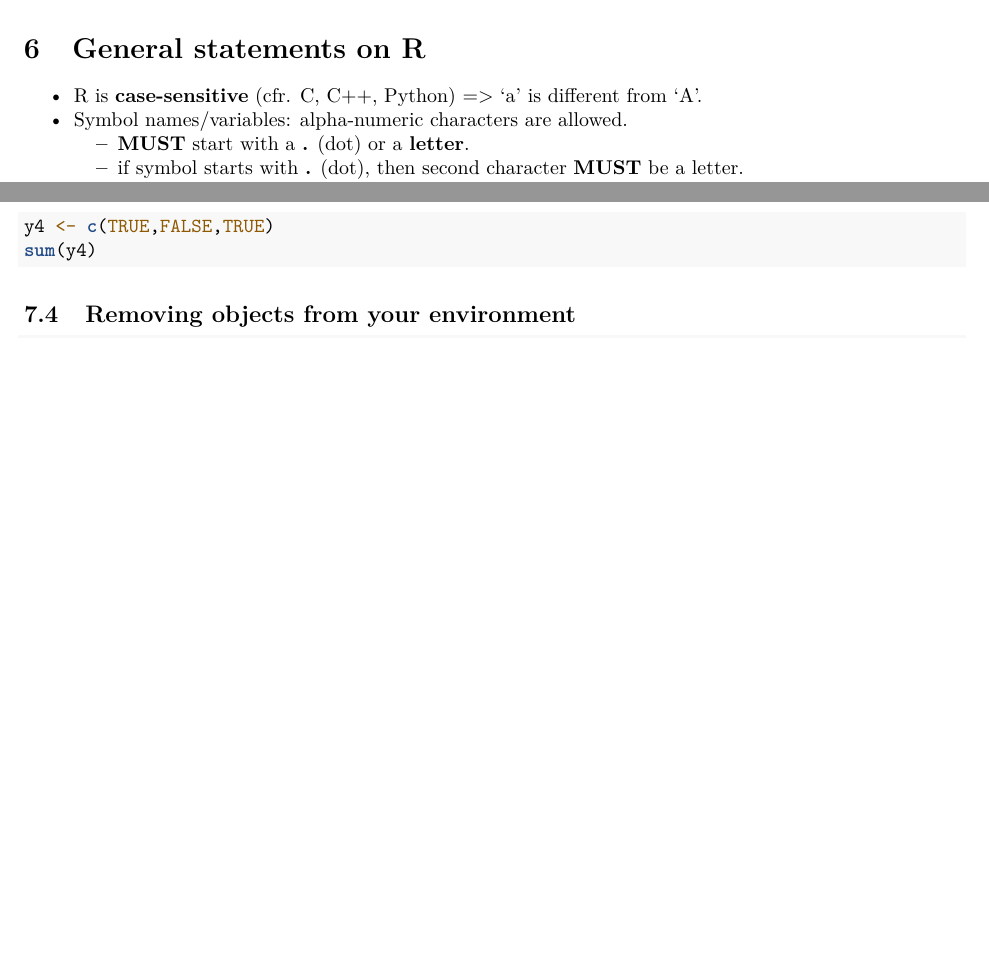
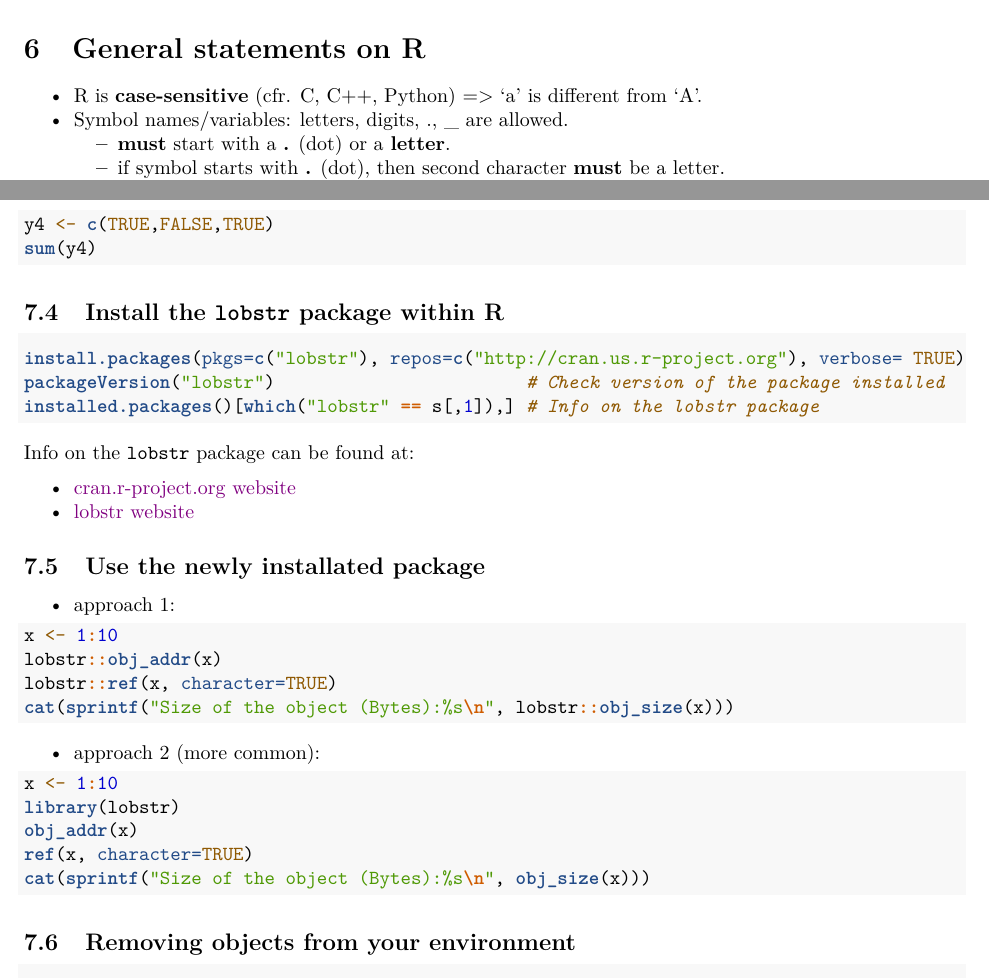
Before and after one commit to wcardoen/IntroToR, an R Markdown document (section1.Rmd): two parts of pages 3 and 6 of 6, joined at a grey line, cut so that both start at the same text, the shorter picture padded with empty space. Rendered offline with R 4.5, knitr and Pandoc, then LaTeX, with nearby package versions; the code chunks are not run, so their results and figures are left out.

Commit message:
Update of Section1

````diff
--- a/section1.Rmd
+++ b/section1.Rmd
@@ -110,6 +112,6 @@ help(mean)
 # General statements on R
 
 * R is **case-sensitive** (cfr. C, C++, Python) => 'a' is different from 'A'.
-* Symbol names/variables: alpha-numeric characters are allowed.
-  * **MUST** start with a **.** (dot) or a **letter**.
-  * if symbol starts with **.** (dot), then second character **MUST** be a letter.
+* Symbol names/variables: letters, digits, ., _ are allowed.
+  * **must** start with a **.** (dot) or a **letter**.
+  * if symbol starts with **.** (dot), then second character **must** be a letter.
@@ -203,6 +212,37 @@ y4 <- c(TRUE,FALSE,TRUE)
 sum(y4)
 ```
 
+## Install the $\texttt{lobstr}$ package within R
+
+```{R,eval=FALSE}
+install.packages(pkgs=c("lobstr"), repos=c("http://cran.us.r-project.org"), verbose= TRUE)
+packageVersion("lobstr")                        # Check version of the package installed
+installed.packages()[which("lobstr" == s[,1]),] # Info on the lobstr package
+```
+Info on the $\texttt{lobstr}$ package can be found at:
+
+- [cran.r-project.org website](https://cran.r-project.org/web/packages/lobstr/index.html)
+- [lobstr website](https://lobstr.r-lib.org/)
+
+## Use the newly installated package
+* approach 1:
+```{R,eval=FALSE}
+x <- 1:10
+lobstr::obj_addr(x)
+lobstr::ref(x, character=TRUE)
+cat(sprintf("Size of the object (Bytes):%s\n", lobstr::obj_size(x)))
+
+```
+
+* approach 2 (more common):
+```{R,eval=FALSE}
+x <- 1:10
+library(lobstr)
+obj_addr(x)
+ref(x, character=TRUE)
+cat(sprintf("Size of the object (Bytes):%s\n", obj_size(x)))
+```
+
 ## Removing objects from your environment
 ```{R,eval=FALSE}
 ls()
````
Also changed, not shown: section1.pdf, section1.Rmd (19 more changed lines).
